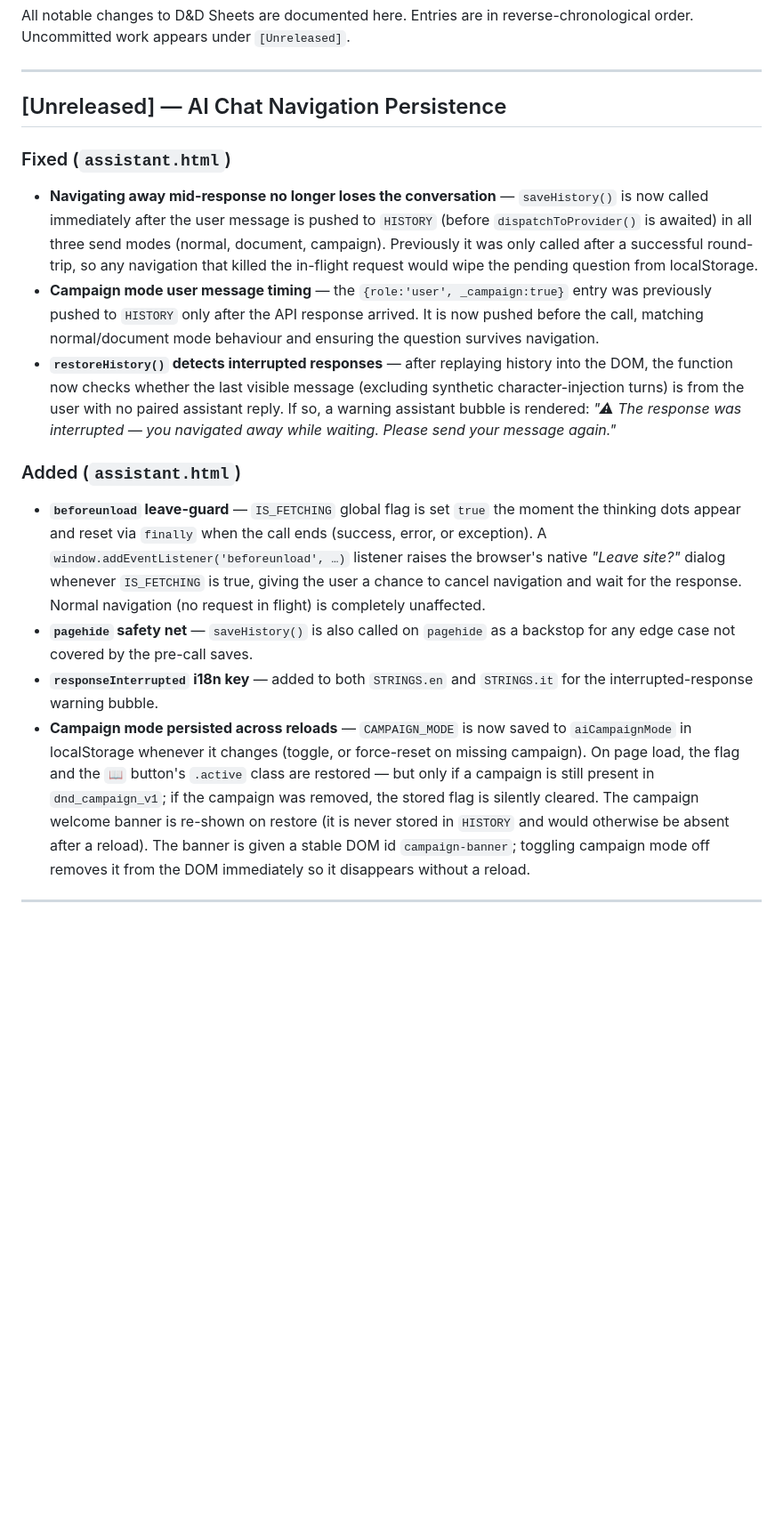
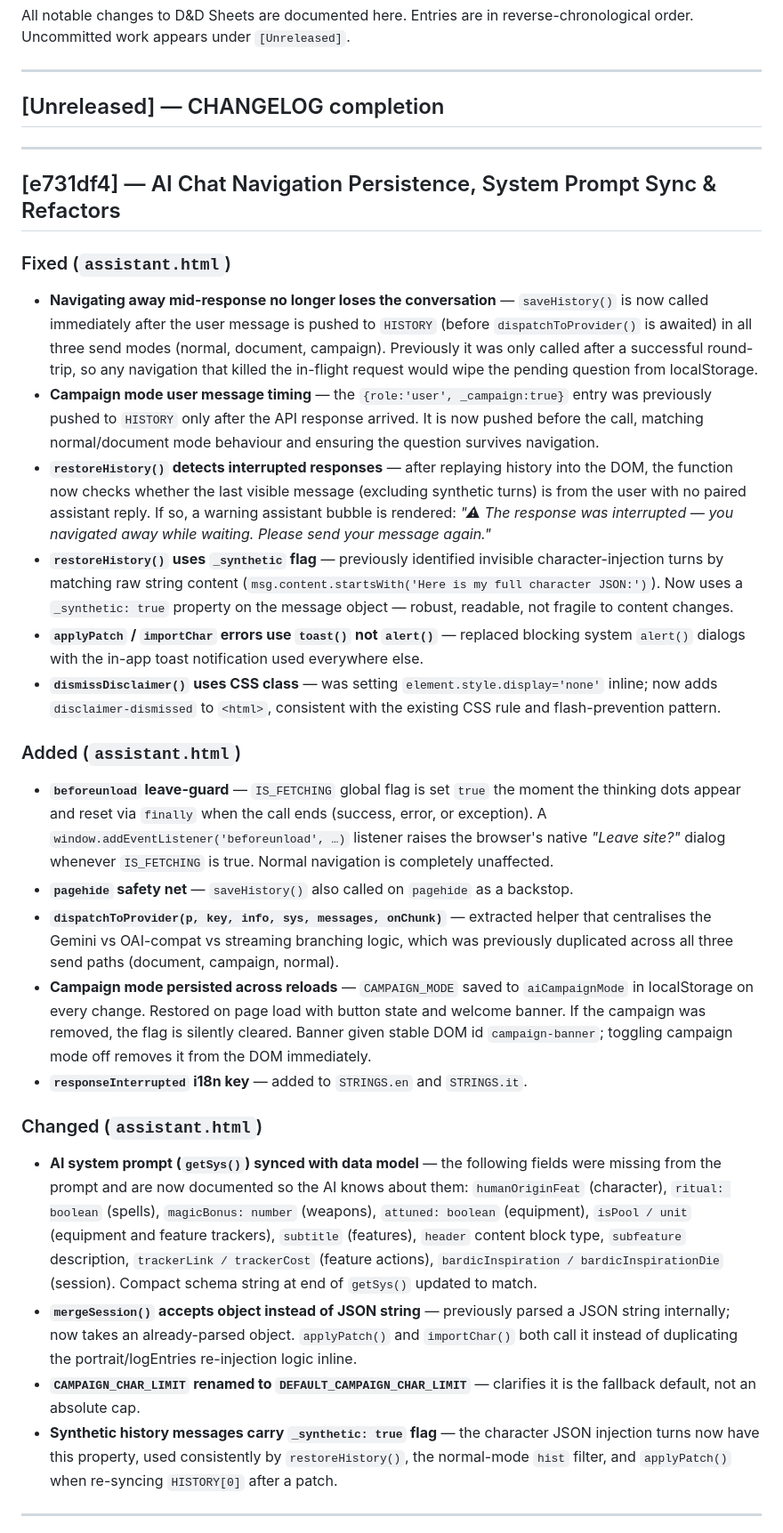
Before and after one commit to salvodicara/dnd-sheets, a Markdown page: CHANGELOG.md, the part around the change. Shown at 89% size. Rendered like a GitHub page; blank space fills up the shorter version.

Commit message:
Stamp e731df4 CHANGELOG with full change list

```diff
--- a/CHANGELOG.md
+++ b/CHANGELOG.md
@@ -5,18 +5,32 @@ Entries are in reverse-chronological order. Uncommitted work appears under `[Unr
 
 ---
 
-## [Unreleased] — AI Chat Navigation Persistence
+## [Unreleased] — CHANGELOG completion
+
+---
+
+## [e731df4] — AI Chat Navigation Persistence, System Prompt Sync & Refactors
 
 ### Fixed (`assistant.html`)
 - **Navigating away mid-response no longer loses the conversation** — `saveHistory()` is now called immediately after the user message is pushed to `HISTORY` (before `dispatchToProvider()` is awaited) in all three send modes (normal, document, campaign). Previously it was only called after a successful round-trip, so any navigation that killed the in-flight request would wipe the pending question from localStorage.
 - **Campaign mode user message timing** — the `{role:'user', _campaign:true}` entry was previously pushed to `HISTORY` only after the API response arrived. It is now pushed before the call, matching normal/document mode behaviour and ensuring the question survives navigation.
-- **`restoreHistory()` detects interrupted responses** — after replaying history into the DOM, the function now checks whether the last visible message (excluding synthetic character-injection turns) is from the user with no paired assistant reply. If so, a warning assistant bubble is rendered: *"⚠ The response was interrupted — you navigated away while waiting. Please send your message again."*
+- **`restoreHistory()` detects interrupted responses** — after replaying history into the DOM, the function now checks whether the last visible message (excluding synthetic turns) is from the user with no paired assistant reply. If so, a warning assistant bubble is rendered: *"⚠ The response was interrupted — you navigated away while waiting. Please send your message again."*
+- **`restoreHistory()` uses `_synthetic` flag** — previously identified invisible character-injection turns by matching raw string content (`msg.content.startsWith('Here is my full character JSON:')`). Now uses a `_synthetic: true` property on the message object — robust, readable, not fragile to content changes.
+- **`applyPatch` / `importChar` errors use `toast()` not `alert()`** — replaced blocking system `alert()` dialogs with the in-app toast notification used everywhere else.
+- **`dismissDisclaimer()` uses CSS class** — was setting `element.style.display='none'` inline; now adds `disclaimer-dismissed` to `<html>`, consistent with the existing CSS rule and flash-prevention pattern.
 
 ### Added (`assistant.html`)
-- **`beforeunload` leave-guard** — `IS_FETCHING` global flag is set `true` the moment the thinking dots appear and reset via `finally` when the call ends (success, error, or exception). A `window.addEventListener('beforeunload', …)` listener raises the browser's native *"Leave site?"* dialog whenever `IS_FETCHING` is true, giving the user a chance to cancel navigation and wait for the response. Normal navigation (no request in flight) is completely unaffected.
-- **`pagehide` safety net** — `saveHistory()` is also called on `pagehide` as a backstop for any edge case not covered by the pre-call saves.
-- **`responseInterrupted` i18n key** — added to both `STRINGS.en` and `STRINGS.it` for the interrupted-response warning bubble.
-- **Campaign mode persisted across reloads** — `CAMPAIGN_MODE` is now saved to `aiCampaignMode` in localStorage whenever it changes (toggle, or force-reset on missing campaign). On page load, the flag and the `📖` button's `.active` class are restored — but only if a campaign is still present in `dnd_campaign_v1`; if the campaign was removed, the stored flag is silently cleared. The campaign welcome banner is re-shown on restore (it is never stored in `HISTORY` and would otherwise be absent after a reload). The banner is given a stable DOM id `campaign-banner`; toggling campaign mode off removes it from the DOM immediately so it disappears without a reload.
+- **`beforeunload` leave-guard** — `IS_FETCHING` global flag is set `true` the moment the thinking dots appear and reset via `finally` when the call ends (success, error, or exception). A `window.addEventListener('beforeunload', …)` listener raises the browser's native *"Leave site?"* dialog whenever `IS_FETCHING` is true. Normal navigation is completely unaffected.
+- **`pagehide` safety net** — `saveHistory()` also called on `pagehide` as a backstop.
+- **`dispatchToProvider(p, key, info, sys, messages, onChunk)`** — extracted helper that centralises the Gemini vs OAI-compat vs streaming branching logic, which was previously duplicated across all three send paths (document, campaign, normal).
+- **Campaign mode persisted across reloads** — `CAMPAIGN_MODE` saved to `aiCampaignMode` in localStorage on every change. Restored on page load with button state and welcome banner. If the campaign was removed, the flag is silently cleared. Banner given stable DOM id `campaign-banner`; toggling campaign mode off removes it from the DOM immediately.
+- **`responseInterrupted` i18n key** — added to `STRINGS.en` and `STRINGS.it`.
+
+### Changed (`assistant.html`)
+- **AI system prompt (`getSys()`) synced with data model** — the following fields were missing from the prompt and are now documented so the AI knows about them: `humanOriginFeat` (character), `ritual: boolean` (spells), `magicBonus: number` (weapons), `attuned: boolean` (equipment), `isPool / unit` (equipment and feature trackers), `subtitle` (features), `header` content block type, `subfeature` description, `trackerLink / trackerCost` (feature actions), `bardicInspiration / bardicInspirationDie` (session). Compact schema string at end of `getSys()` updated to match.
+- **`mergeSession()` accepts object instead of JSON string** — previously parsed a JSON string internally; now takes an already-parsed object. `applyPatch()` and `importChar()` both call it instead of duplicating the portrait/logEntries re-injection logic inline.
+- **`CAMPAIGN_CHAR_LIMIT` renamed to `DEFAULT_CAMPAIGN_CHAR_LIMIT`** — clarifies it is the fallback default, not an absolute cap.
+- **Synthetic history messages carry `_synthetic: true` flag** — the character JSON injection turns now have this property, used consistently by `restoreHistory()`, the normal-mode `hist` filter, and `applyPatch()` when re-syncing `HISTORY[0]` after a patch.
 
 ---
 
```
